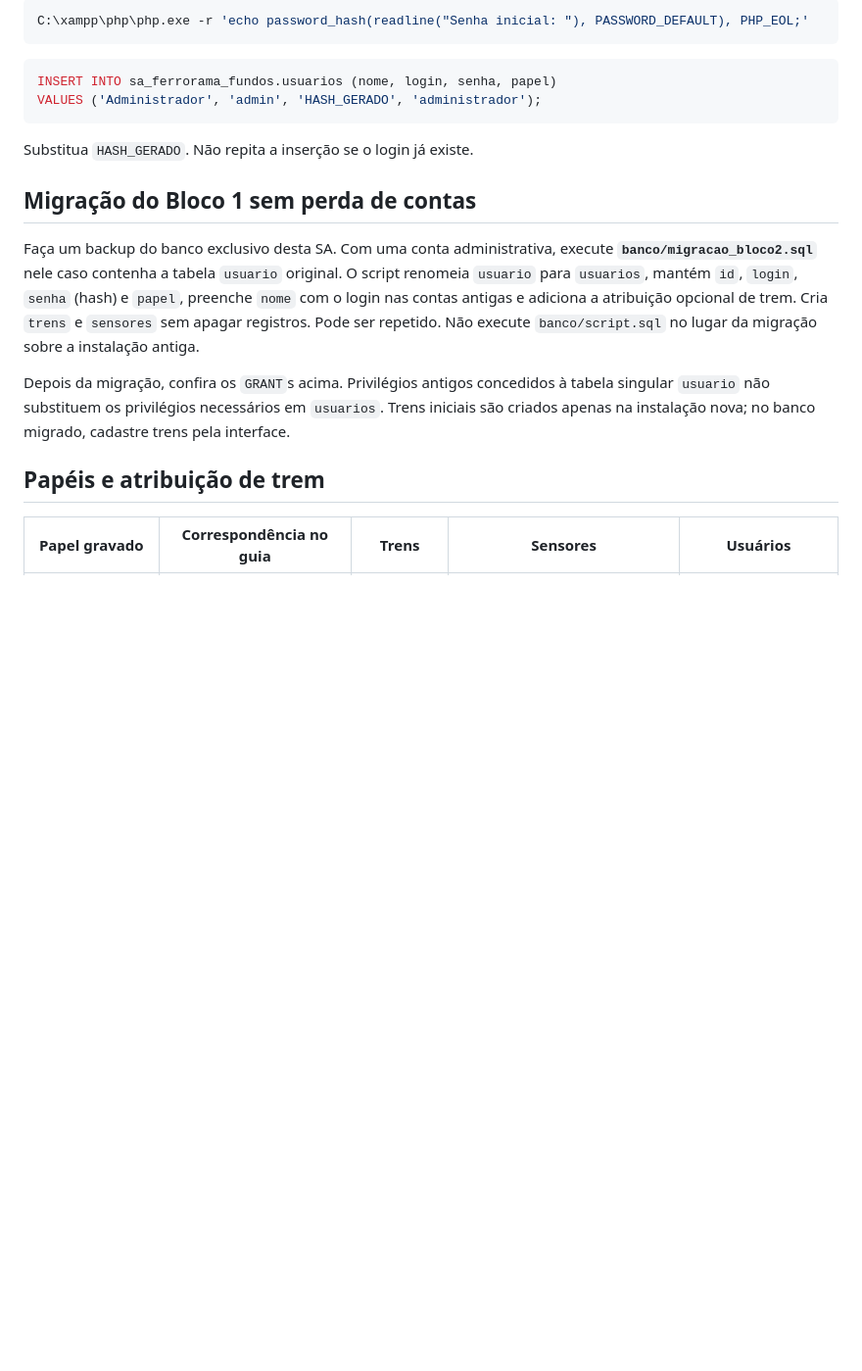
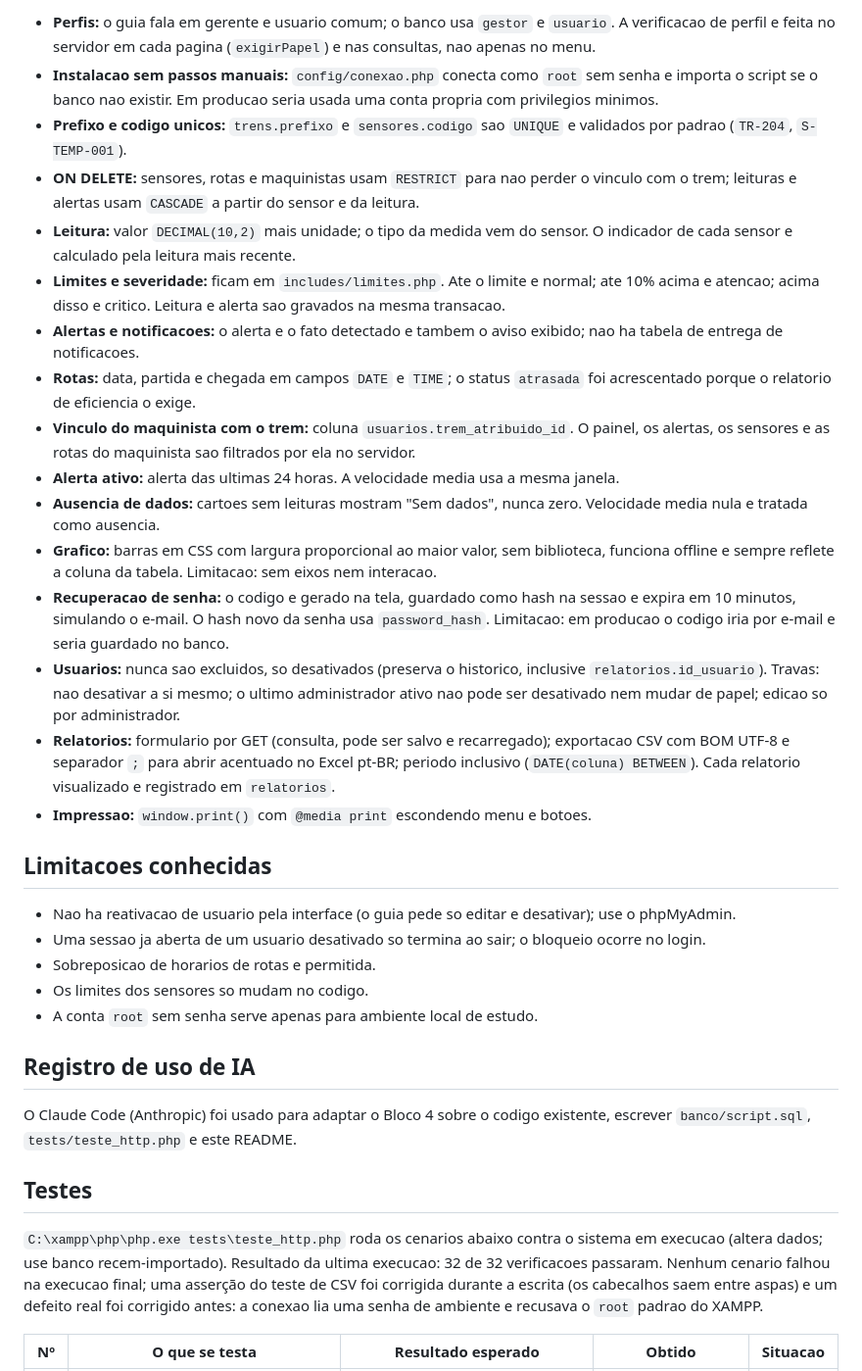
Before and after one commit to otavioschluter-wq/SA-Ferrorama, a Markdown page: README.md, the part around one of its changes. Shown at 98% size. Rendered like a GitHub page; blank space fills up the shorter version.

````diff
--- a/README.md
+++ b/README.md
@@ -31,22 +45,36 @@ Se a conta já existe, use `SHOW GRANTS FOR 'sa_fundos_app'@'127.0.0.1'` e conce
 
-```powershell
-C:\xampp\php\php.exe -r 'echo password_hash(readline("Senha inicial: "), PASSWORD_DEFAULT), PHP_EOL;'
-```
+- **Perfis:** o guia fala em gerente e usuario comum; o banco usa `gestor` e `usuario`. A verificacao de perfil e feita no servidor em cada pagina (`exigirPapel`) e nas consultas, nao apenas no menu.
+- **Instalacao sem passos manuais:** `config/conexao.php` conecta como `root` sem senha e importa o script se o banco nao existir. Em producao seria usada uma conta propria com privilegios minimos.
+- **Prefixo e codigo unicos:** `trens.prefixo` e `sensores.codigo` sao `UNIQUE` e validados por padrao (`TR-204`, `S-TEMP-001`).
+- **ON DELETE:** sensores, rotas e maquinistas usam `RESTRICT` para nao perder o vinculo com o trem; leituras e alertas usam `CASCADE` a partir do sensor e da leitura.
+- **Leitura:** valor `DECIMAL(10,2)` mais unidade; o tipo da medida vem do sensor. O indicador de cada sensor e calculado pela leitura mais recente.
+- **Limites e severidade:** ficam em `includes/limites.php`. Ate o limite e normal; ate 10% acima e atencao; acima disso e critico. Leitura e alerta sao gravados na mesma transacao.
+- **Alertas e notificacoes:** o alerta e o fato detectado e tambem o aviso exibido; nao ha tabela de entrega de notificacoes.
+- **Rotas:** data, partida e chegada em campos `DATE` e `TIME`; o status `atrasada` foi acrescentado porque o relatorio de eficiencia o exige.
+- **Vinculo do maquinista com o trem:** coluna `usuarios.trem_atribuido_id`. O painel, os alertas, os sensores e as rotas do maquinista sao filtrados por ela no servidor.
+- **Alerta ativo:** alerta das ultimas 24 horas. A velocidade media usa a mesma janela.
+- **Ausencia de dados:** cartoes sem leituras mostram "Sem dados", nunca zero. Velocidade media nula e tratada como ausencia.
+- **Grafico:** barras em CSS com largura proporcional ao maior valor, sem biblioteca, funciona offline e sempre reflete a coluna da tabela. Limitacao: sem eixos nem interacao.
+- **Recuperacao de senha:** o codigo e gerado na tela, guardado como hash na sessao e expira em 10 minutos, simulando o e-mail. O hash novo da senha usa `password_hash`. Limitacao: em producao o codigo iria por e-mail e seria guardado no banco.
+- **Usuarios:** nunca sao excluidos, so desativados (preserva o historico, inclusive `relatorios.id_usuario`). Travas: nao desativar a si mesmo; o ultimo administrador ativo nao pode ser desativado nem mudar de papel; edicao so por administrador.
+- **Relatorios:** formulario por GET (consulta, pode ser salvo e recarregado); exportacao CSV com BOM UTF-8 e separador `;` para abrir acentuado no Excel pt-BR; periodo inclusivo (`DATE(coluna) BETWEEN`). Cada relatorio visualizado e registrado em `relatorios`.
+- **Impressao:** `window.print()` com `@media print` escondendo menu e botoes.
 
-```sql
-INSERT INTO sa_ferrorama_fundos.usuarios (nome, login, senha, papel)
-VALUES ('Administrador', 'admin', 'HASH_GERADO', 'administrador');
-```
+## Limitacoes conhecidas
 
-Substitua `HASH_GERADO`. Não repita a inserção se o login já existe.
+- Nao ha reativacao de usuario pela interface (o guia pede so editar e desativar); use o phpMyAdmin.
+- Uma sessao ja aberta de um usuario desativado so termina ao sair; o bloqueio ocorre no login.
+- Sobreposicao de horarios de rotas e permitida.
+- Os limites dos sensores so mudam no codigo.
+- A conta `root` sem senha serve apenas para ambiente local de estudo.
 
-## Migração do Bloco 1 sem perda de contas
+## Registro de uso de IA
 
-Faça um backup do banco exclusivo desta SA. Com uma conta administrativa, execute **`banco/migracao_bloco2.sql`** nele caso contenha a tabela `usuario` original. O script renomeia `usuario` para `usuarios`, mantém `id`, `login`, `senha` (hash) e `papel`, preenche `nome` com o login nas contas antigas e adiciona a atribuição opcional de trem. Cria `trens` e `sensores` sem apagar registros. Pode ser repetido. Não execute `banco/script.sql` no lugar da migração sobre a instalação antiga.
+O Claude Code (Anthropic) foi usado para adaptar o Bloco 4 sobre o codigo existente, escrever `banco/script.sql`, `tests/teste_http.php` e este README.
 
-Depois da migração, confira os `GRANT`s acima. Privilégios antigos concedidos à tabela singular `usuario` não substituem os privilégios necessários em `usuarios`. Trens iniciais são criados apenas na instalação nova; no banco migrado, cadastre trens pela interface.
+## Testes
 
-## Papéis e atribuição de trem
+`C:\xampp\php\php.exe tests\teste_http.php` roda os cenarios abaixo contra o sistema em execucao (altera dados; use banco recem-importado). Resultado da ultima execucao: 32 de 32 verificacoes passaram. Nenhum cenario falhou na execucao final; uma asserção do teste de CSV foi corrigida durante a escrita (os cabecalhos saem entre aspas) e um defeito real foi corrigido antes: a conexao lia uma senha de ambiente e recusava o `root` padrao do XAMPP.
 
-| Papel gravado | Correspondência no guia | Trens | Sensores | Usuários |
+| Nº | O que se testa | Resultado esperado | Obtido | Situacao |
 |---|---|---|---|---|
````
Also changed, not shown: other parts of README.md (+63 -55 lines).
